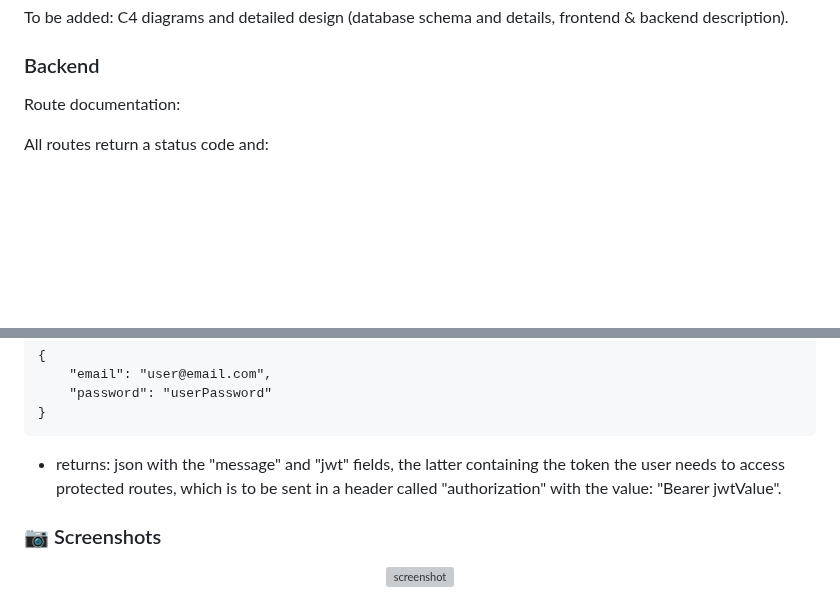
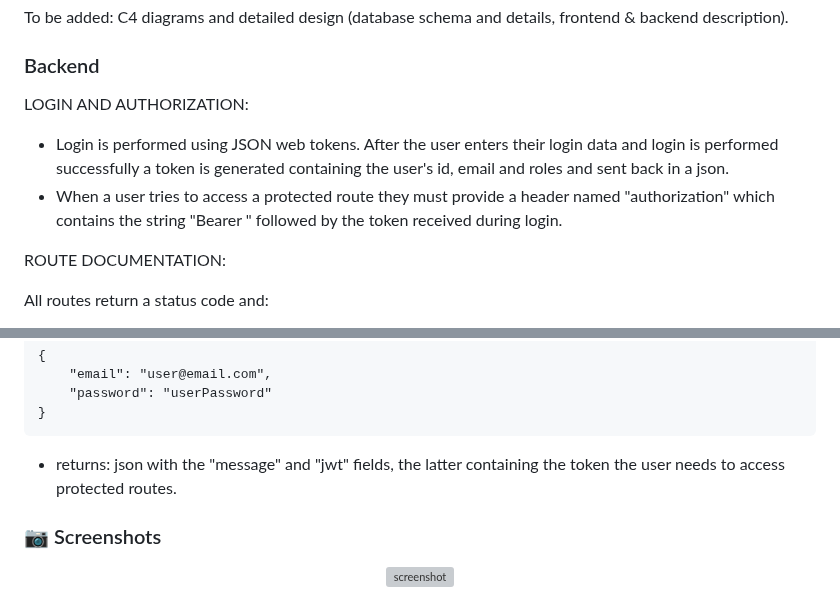
Before and after one commit to MadalinTheGrey/MaT_TitireziiZburatori, a Markdown page: README.md, 2 parts joined by grey strips. Rendered like a GitHub page; blank space fills up the shorter version; grey boxes are pictures that could not be loaded.

Commit message:
Added login and authorization to readme

````diff
--- a/README.md
+++ b/README.md
@@ -68,7 +68,12 @@ To be added: C4 diagrams and detailed design (database schema and details, front
 
 ### Backend
 
-Route documentation:
+LOGIN AND AUTHORIZATION:
+
+- Login is performed using JSON web tokens. After the user enters their login data and login is performed successfully a token is generated containing the user's id, email and roles and sent back in a json.
+- When a user tries to access a protected route they must provide a header named "authorization" which contains the string "Bearer " followed by the token received during login.
+
+ROUTE DOCUMENTATION:
 
 All routes return a status code and:
 
@@ -222,7 +227,7 @@ POST
 }
 ```
 
-- returns: json with the "message" and "jwt" fields, the latter containing the token the user needs to access protected routes, which is to be sent in a header called "authorization" with the value: "Bearer jwtValue".
+- returns: json with the "message" and "jwt" fields, the latter containing the token the user needs to access protected routes.
 
 <!-- Screenshots -->
 
````
